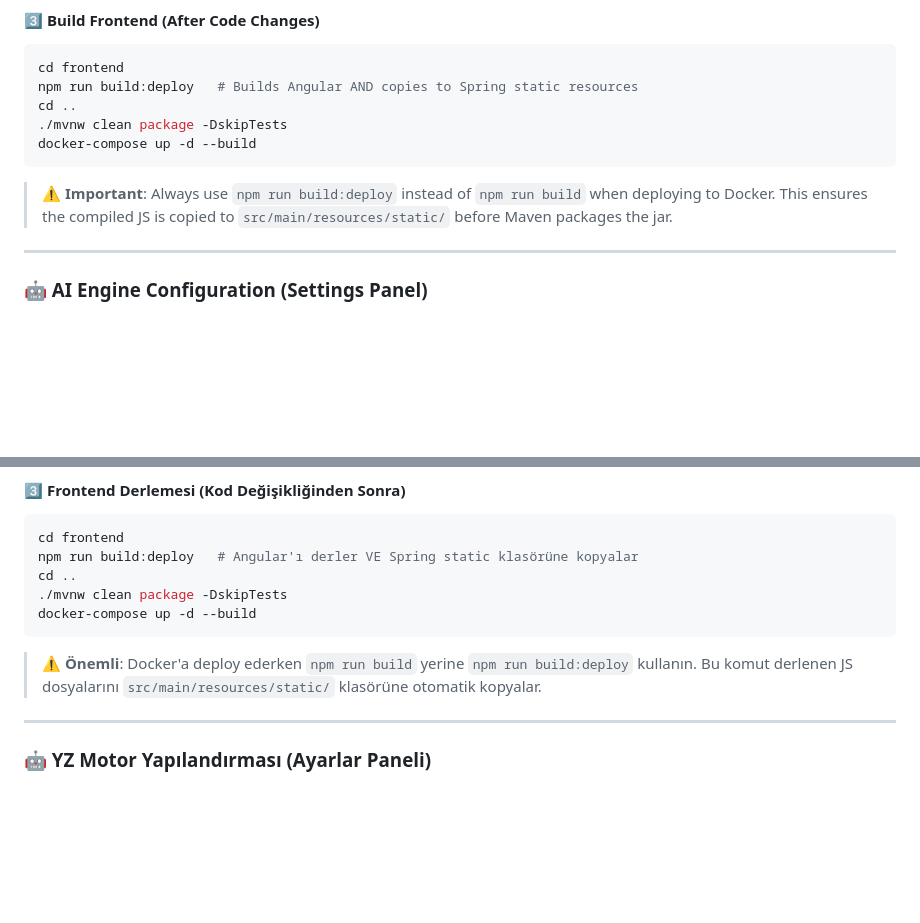
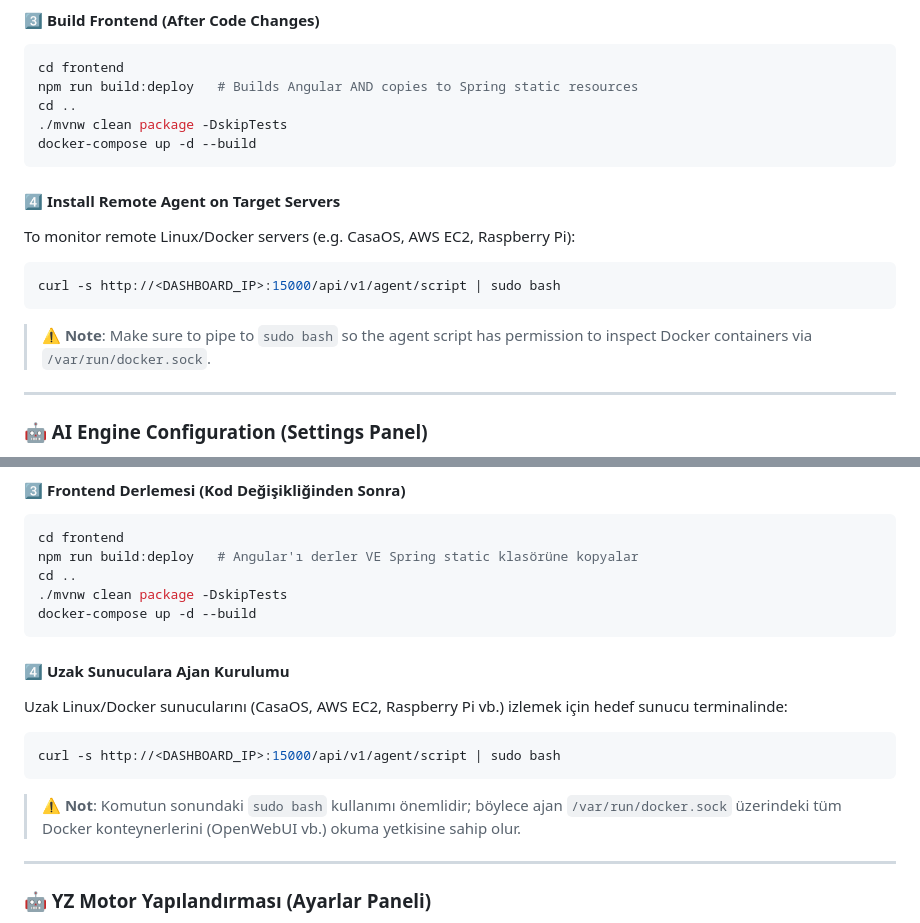
Before and after one commit to littleborek/devops-dashboard, a Markdown page: README.md, 2 parts joined by grey strips. Drawn GitHub-style; blank space fills up the shorter version.

Commit message:
docs: update README with remote agent installation command and sudo bash guidance

````diff
--- a/README.md
+++ b/README.md
@@ -94,7 +94,12 @@ cd ..
 docker-compose up -d --build
 ```
 
-> ⚠️ **Important**: Always use `npm run build:deploy` instead of `npm run build` when deploying to Docker. This ensures the compiled JS is copied to `src/main/resources/static/` before Maven packages the jar.
+#### 4️⃣ Install Remote Agent on Target Servers
+To monitor remote Linux/Docker servers (e.g. CasaOS, AWS EC2, Raspberry Pi):
+```bash
+curl -s http://<DASHBOARD_IP>:15000/api/v1/agent/script | sudo bash
+```
+> ⚠️ **Note**: Make sure to pipe to `sudo bash` so the agent script has permission to inspect Docker containers via `/var/run/docker.sock`.
 
 ---
 
@@ -230,7 +235,12 @@ cd ..
 docker-compose up -d --build
 ```
 
-> ⚠️ **Önemli**: Docker'a deploy ederken `npm run build` yerine `npm run build:deploy` kullanın. Bu komut derlenen JS dosyalarını `src/main/resources/static/` klasörüne otomatik kopyalar.
+#### 4️⃣ Uzak Sunuculara Ajan Kurulumu
+Uzak Linux/Docker sunucularını (CasaOS, AWS EC2, Raspberry Pi vb.) izlemek için hedef sunucu terminalinde:
+```bash
+curl -s http://<DASHBOARD_IP>:15000/api/v1/agent/script | sudo bash
+```
+> ⚠️ **Not**: Komutun sonundaki `sudo bash` kullanımı önemlidir; böylece ajan `/var/run/docker.sock` üzerindeki tüm Docker konteynerlerini (OpenWebUI vb.) okuma yetkisine sahip olur.
 
 ---
 
````
